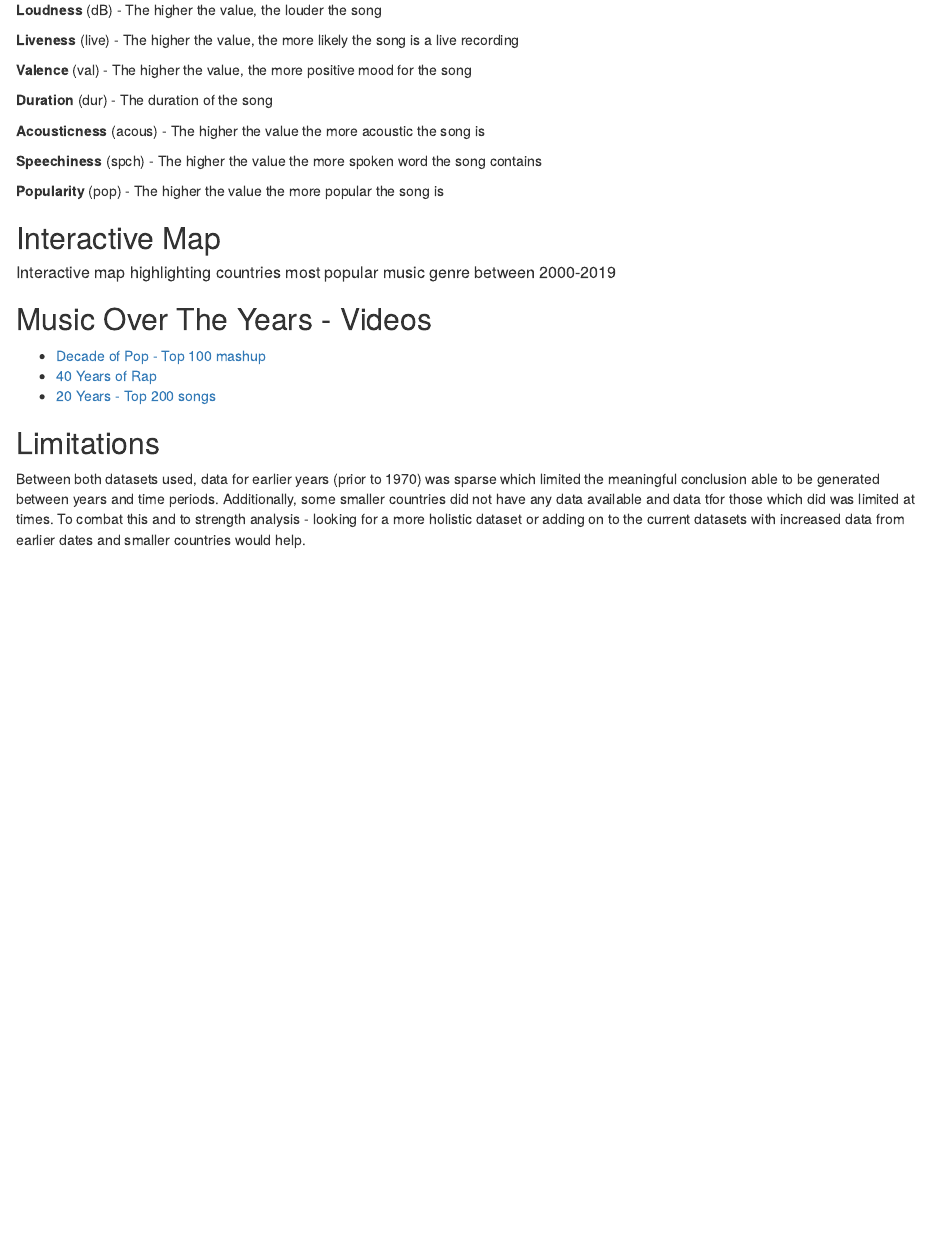
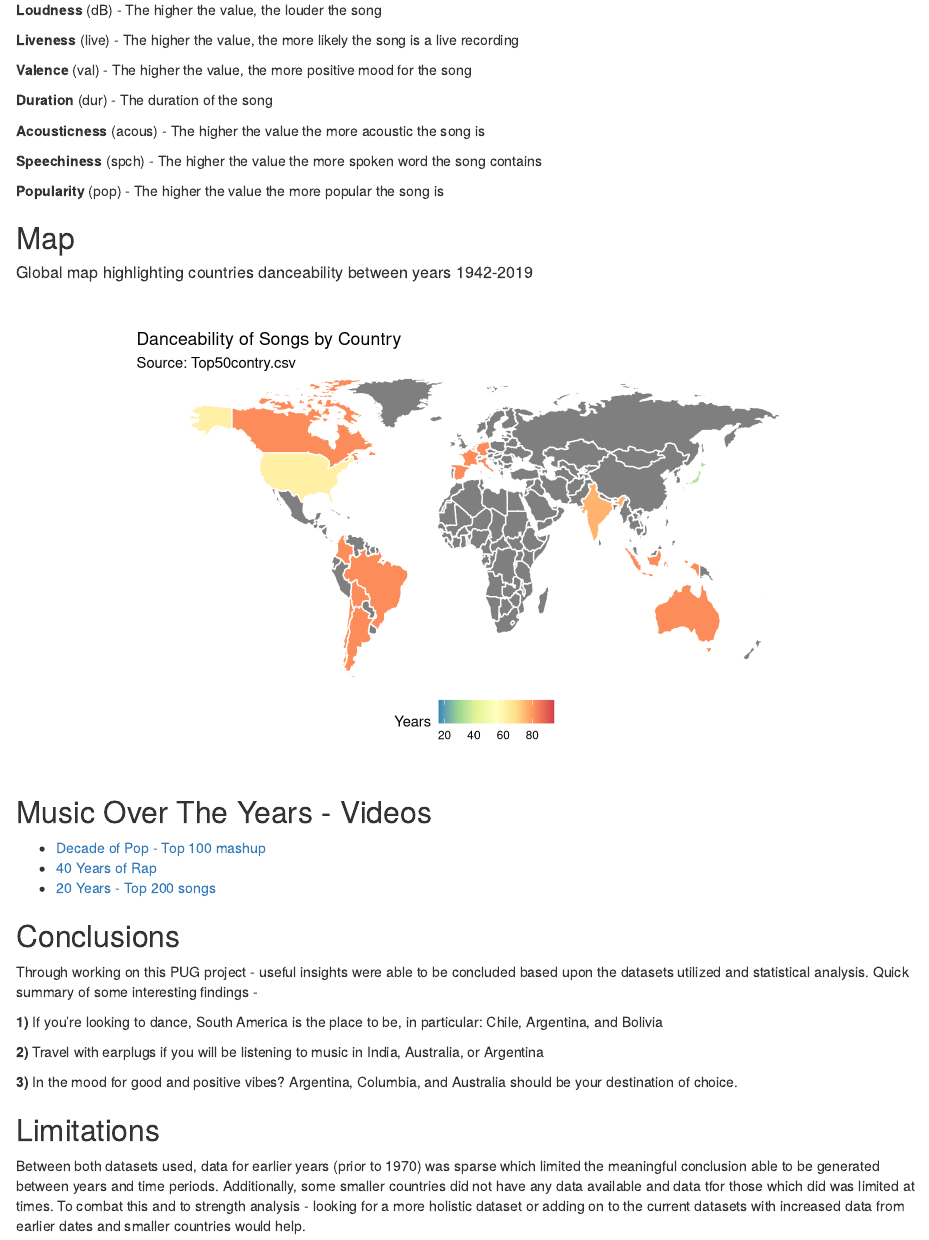
Before and after one commit to stat231-f20/Blog-Chukwura, an R Markdown document (index.Rmd): the page in a window 1100 px wide, from 2870 px down. Rendered offline with R 4.5, knitr and Pandoc, with nearby package versions; drawn as R Markdown's standard HTML page in place of the format the file asks for.

Commit message:
Finished Project

````diff
--- a/index.Rmd
+++ b/index.Rmd
@@ -227,15 +229,54 @@ Variables included:
 
 **Popularity** (pop) - The higher the value the more popular the song is
 
-## Interactive Map
+## Map
 
-##### Interactive map highlighting countries most popular music genre between 2000-2019
+##### Global map highlighting countries danceability between years 1942-2019
 
 
-```{r pretty, echo=FALSE, warning=FALSE, message=FALSE}
+```{r, echo=FALSE, warning=FALSE}
+world_map <- map_data(map = "world"
+                      , region = ".")
 
+missing_world_map <- top50contry %>%
+  anti_join(world_map, by=c("country" = "region"))
+
+world_map_top50contry <- top50contry %>%
+  mutate(country = as.character(country)
+         , country = case_when(country == "argentina" ~ "Argentina"
+                               , country == "australia" ~ "Australia"
+                               , country == "belgium" ~ "Belgium"
+                               , country == "bolivia" ~ "Bolivia"
+                               , country == "brazil" ~ "Brazil"
+                               , country == "canada" ~ "Canada"
+                               , country == "germany" ~ "Germany"
+                               , country == "colombia" ~ "Colombia"
+                               , country == "chile" ~ "Chile"
+                               , country == "spain" ~ "Spain"
+                               , country == "usa" ~ "USA"
+                               , country == "france" ~ "France"
+                               , country == "india" ~ "India"
+                               , country == "indonesia" ~ "Indonesia"
+                               , country == "israel" ~ "Israel"
+                               , country == "italy" ~ "Italy"
+                               , country == "japan" ~ "Japan"
+                               , country == "malasya" ~ "Malasya"
+                               , TRUE ~ country)) %>%
+  right_join(world_map, by=c("country" = "region"))
+
+b <- ggplot(world_map_top50contry, aes(x = long, y = lat, group = group
+                      , fill = dnce)) +
+  geom_polygon(color = "white") +
+  theme_void() +
+  coord_fixed(ratio = 1.3, ylim=c(-55,80)) +
+  labs(title = "Danceability of Songs by Country"
+       , subtitle = "Source: Top50contry.csv"
+       , fill = "Years") +
+  theme(legend.position="bottom") +
+  scale_fill_distiller(palette = "Spectral")
+
+b
 ```
-
 
 
 ## Music Over The Years - Videos
@@ -244,6 +285,16 @@ Variables included:
 - [40 Years of Rap](https://www.youtube.com/watch?v=0AJm9XhidiM)
 - [20 Years - Top 200 songs](https://www.youtube.com/watch?v=mccohr-fkws)
 
+## Conclusions
+
+Through working on this PUG project - useful insights were able to be concluded based upon the datasets utilized and statistical analysis. Quick summary of some interesting findings -
+
+**1)** If you're looking to dance, South America is the place to be, in particular:
+Chile, Argentina, and Bolivia
+
+**2)** Travel with earplugs if you will be listening to music in India, Australia, or Argentina
+
+**3)** In the mood for good and positive vibes? Argentina, Columbia, and Australia should be your destination of choice.
 
 ## Limitations
 
````
Also changed, not shown: Map.Rmd (+4 -17 lines), index.Rmd (2 more changed lines).
